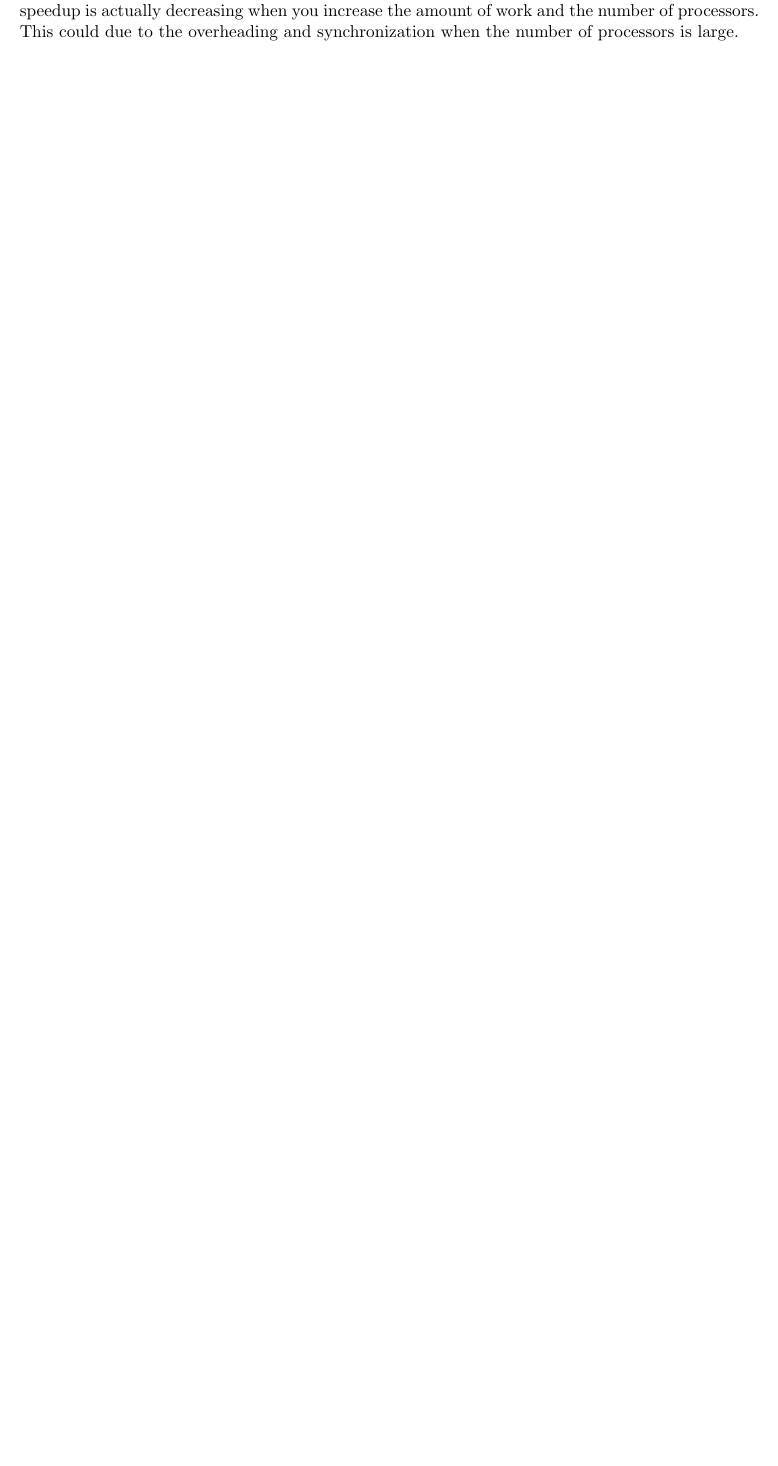
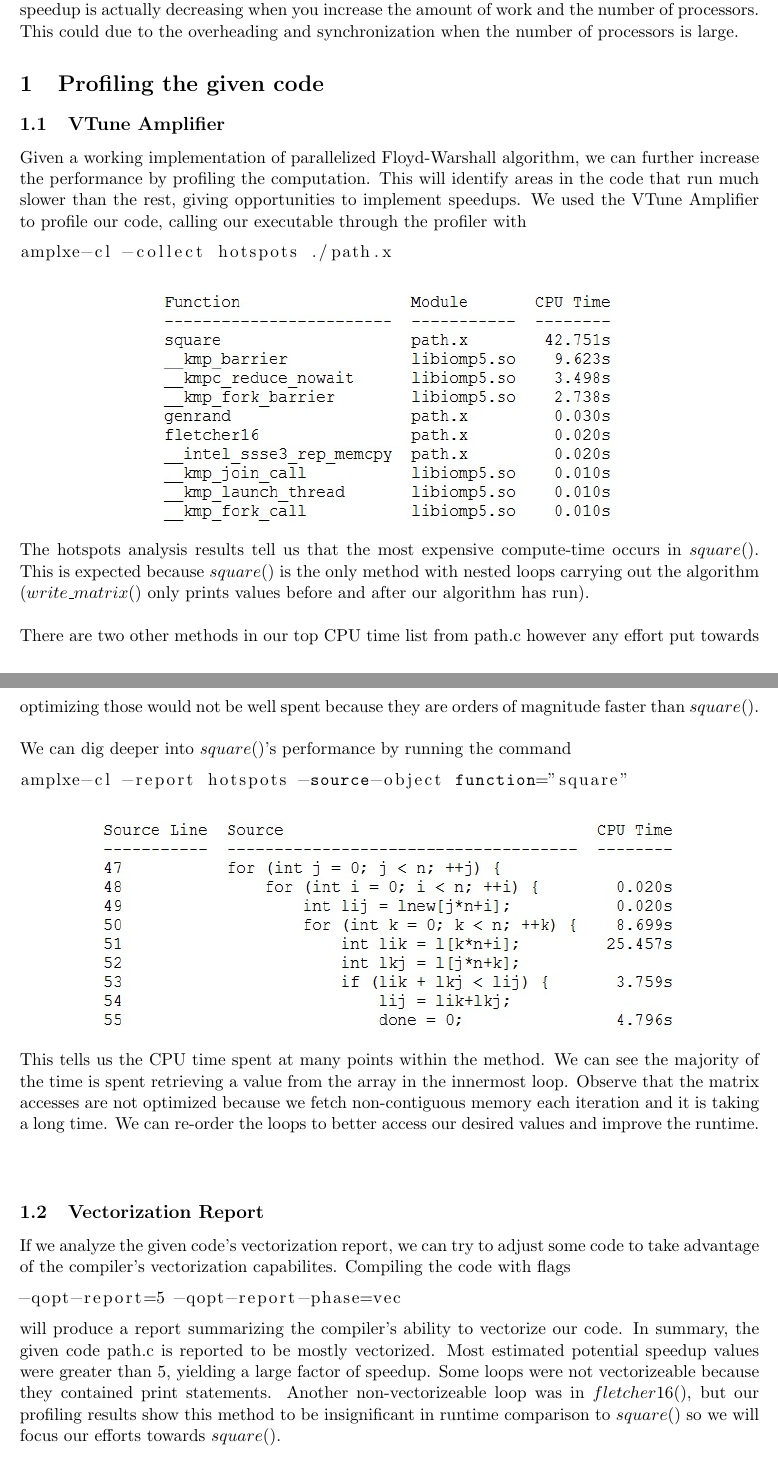
Before and after one commit to cornell-cs5220-f15/path, a LaTeX document (docs/report.tex): part of page 2 of 2 before the commit and two parts of pages 2 and 3 of 3 after it, the two joined at a grey line, cut so that both start at the same text, the shorter picture padded with empty space. Compiled offline with pdfLaTeX.

Commit message:
Added profiling and vectorization sections to report.tex

```diff
--- a/docs/report.tex
+++ b/docs/report.tex
@@ -1,6 +1,11 @@
 \documentclass[11pt]{article}
-\usepackage{amsmath, amssymb, amsthm, graphicx, enumerate}
+\usepackage{amsmath, amssymb, amsthm, graphicx, enumerate, listings}
 \usepackage[margin=1in]{geometry}
+
+\lstset{
+    language=bash,
+        keywordstyle=\ttfamily
+}
 
 \title{Parallelzing an All-Pairs Shortest Path Algorithm}
 
@@ -51,4 +56,34 @@ In the strong scaling, we compare parallel to serial time for a fixed size probl
 \subsection{Weak Scaling}
 In weak scaling, you need to increase both the number of processors and the amount of jobs such that each processor has the same amount of jobs. In this problem, the time complexity is O($n^3 \log n$) and we let each processor has approximately O($2000^3\log(2000)$) amount of work. The results are summarized in the right figure of Figure~\ref{scaling}. As can be seen from the right figure of Figure~\ref{scaling}, the speedup is actually decreasing when you increase the amount of work and the number of processors. This could due to the overheading and synchronization when the number of processors is large.
 
+\section{Profiling the given code}
+
+\subsection{VTune Amplifier}
+Given a working implementation of parallelized Floyd-Warshall algorithm, we can further increase the performance by profiling the computation. This will identify areas in the code that run much slower than the rest, giving opportunities to implement speedups. We used the VTune Amplifier to profile our code, calling our executable through the profiler with
+\begin{lstlisting}[language=bash]
+amplxe-cl -collect hotspots ./path.x
+\end{lstlisting}
+\begin{figure}[ht!]
+\centering
+\includegraphics{vtuneResults.jpg}
+\end{figure}
+The hotspots analysis results tell us that the most expensive compute-time occurs in $square()$. This is expected because $square()$ is the only method with nested loops carrying out the algorithm ($write\_matrix()$ only prints values before and after our algorithm has run).\newline\newline
+There are two other methods in our top CPU time list from path.c however any effort put towards optimizing those would not be well spent because they are orders of magnitude faster than $square()$.\newline\newline
+We can dig deeper into $square()$'s performance by running the command
+\begin{lstlisting}[language=bash]
+amplxe-cl -report hotspots -source-object function="square"
+\end{lstlisting}
+\begin{figure}[ht!]
+\centering
+\includegraphics{squareProfiled.jpg}
+\end{figure}
+This tells us the CPU time spent at many points within the method. We can see the majority of the time is spent retrieving a value from the array in the innermost loop. Observe that the matrix accesses are not optimized because we fetch non-contiguous memory each iteration and it is taking a long time. We can re-order the loops to better access our desired values and improve the runtime.\newline\newline
+
+\subsection{Vectorization Report}
+If we analyze the given code's vectorization report, we can try to adjust some code to take advantage of the compiler's vectorization capabilites. Compiling the code with flags
+\begin{lstlisting}[language=bash]
+-qopt-report=5 -qopt-report-phase=vec
+\end{lstlisting}
+will produce a report summarizing the compiler's ability to vectorize our code. In summary, the given code path.c is reported to be mostly vectorized. Most estimated potential speedup values were greater than 5, yielding a large factor of speedup. Some loops were not vectorizeable because they contained print statements. Another non-vectorizeable loop was in $fletcher16()$, but our profiling results show this method to be insignificant in runtime comparison to $square()$ so we will focus our efforts towards $square()$.
+
 \end{document}
```
Also changed, not shown: docs/squareProfiled.jpg (added), docs/vtuneResults.jpg (added).
